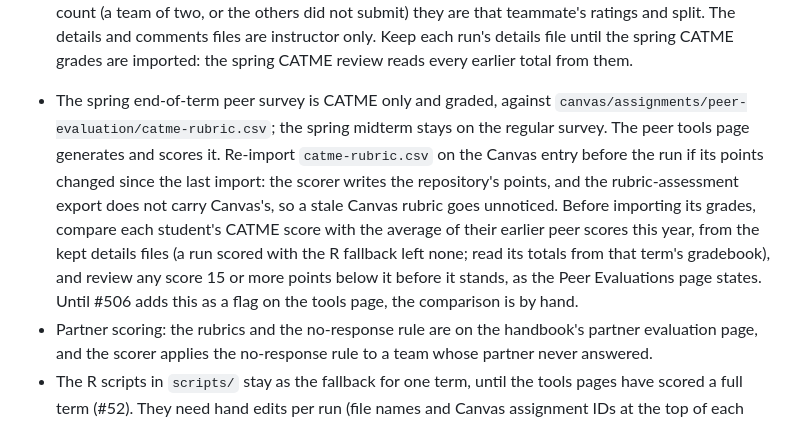
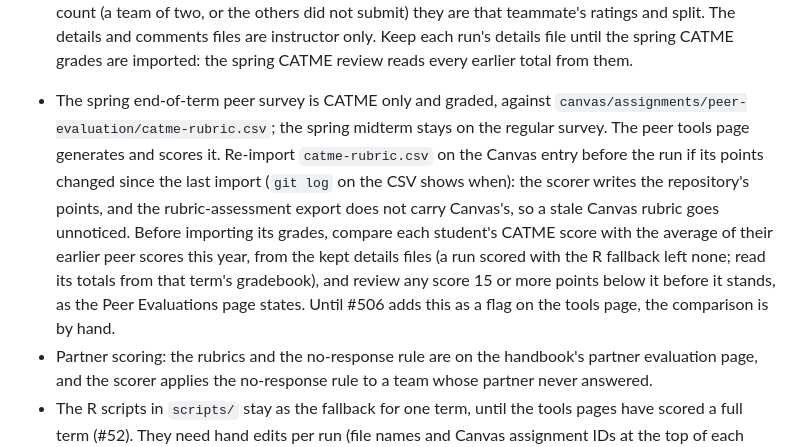
Before and after one commit to adulbrich/cs-capstone-handbook, a Markdown page: STAFF-RUNBOOK.md, the part around the change. Drawn GitHub-style.

Commit message:
fix(canvas): point the zero-point and catme re-import rules at their records
With the readme gone, the skill's ungraded-item rule names ZERO_POINT and
the Week 0 Checklist, and the runbook's CATME re-import says git log on
the CSV shows when its points last changed.

Co-Authored-By: Claude Opus 5.5 <noreply@anthropic.com>

```diff
--- a/STAFF-RUNBOOK.md
+++ b/STAFF-RUNBOOK.md
@@ -164,7 +164,7 @@ Per run:
 9. Import the filled rubric-assessment CSV on the same Canvas assignment.
 10. Peer surveys: the imported rubric scores are all students see, and where only one teammate's answers count (a team of two, or the others did not submit) they are that teammate's ratings and split. The details and comments files are instructor only. Keep each run's details file until the spring CATME grades are imported: the spring CATME review reads every earlier total from them.
 
-- The spring end-of-term peer survey is CATME only and graded, against `canvas/assignments/peer-evaluation/catme-rubric.csv`; the spring midterm stays on the regular survey. The peer tools page generates and scores it. Re-import `catme-rubric.csv` on the Canvas entry before the run if its points changed since the last import: the scorer writes the repository's points, and the rubric-assessment export does not carry Canvas's, so a stale Canvas rubric goes unnoticed. Before importing its grades, compare each student's CATME score with the average of their earlier peer scores this year, from the kept details files (a run scored with the R fallback left none; read its totals from that term's gradebook), and review any score 15 or more points below it before it stands, as the Peer Evaluations page states. Until #506 adds this as a flag on the tools page, the comparison is by hand.
+- The spring end-of-term peer survey is CATME only and graded, against `canvas/assignments/peer-evaluation/catme-rubric.csv`; the spring midterm stays on the regular survey. The peer tools page generates and scores it. Re-import `catme-rubric.csv` on the Canvas entry before the run if its points changed since the last import (`git log` on the CSV shows when): the scorer writes the repository's points, and the rubric-assessment export does not carry Canvas's, so a stale Canvas rubric goes unnoticed. Before importing its grades, compare each student's CATME score with the average of their earlier peer scores this year, from the kept details files (a run scored with the R fallback left none; read its totals from that term's gradebook), and review any score 15 or more points below it before it stands, as the Peer Evaluations page states. Until #506 adds this as a flag on the tools page, the comparison is by hand.
 - Partner scoring: the rubrics and the no-response rule are on the handbook's partner evaluation page, and the scorer applies the no-response rule to a team whose partner never answered.
 - The R scripts in `scripts/` stay as the fallback for one term, until the tools pages have scored a full term (#52). They need hand edits per run (file names and Canvas assignment IDs at the top of each script), and they have known gaps:
   - The peer script reads the previous peer survey's export, not the generated one, so falling back on it means running that survey as well. It caps teams at 6 including self (score larger teams by hand) and does not score CATME.
```
Also changed, not shown: AGENTS.md (+3 -2 lines), 1 other file.
